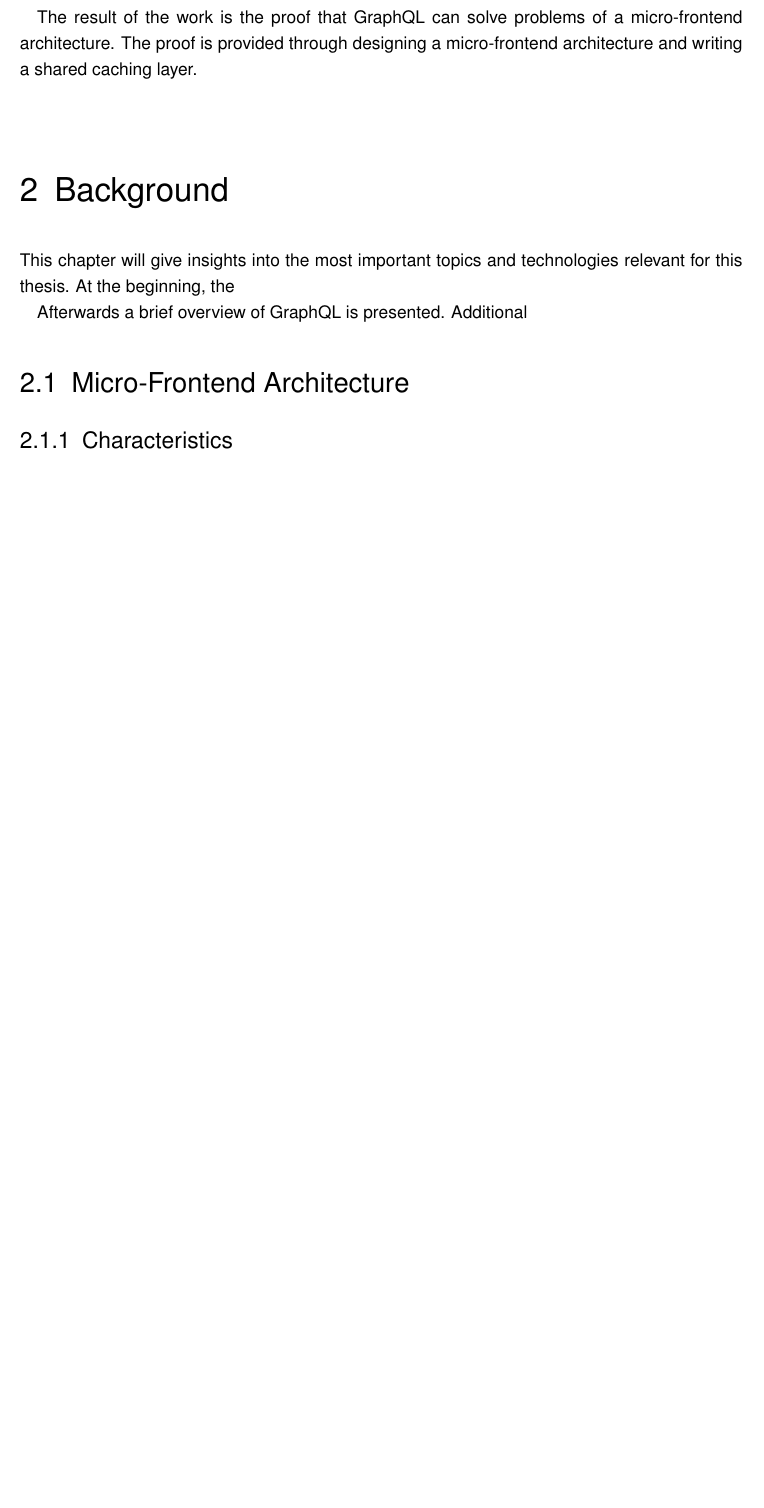
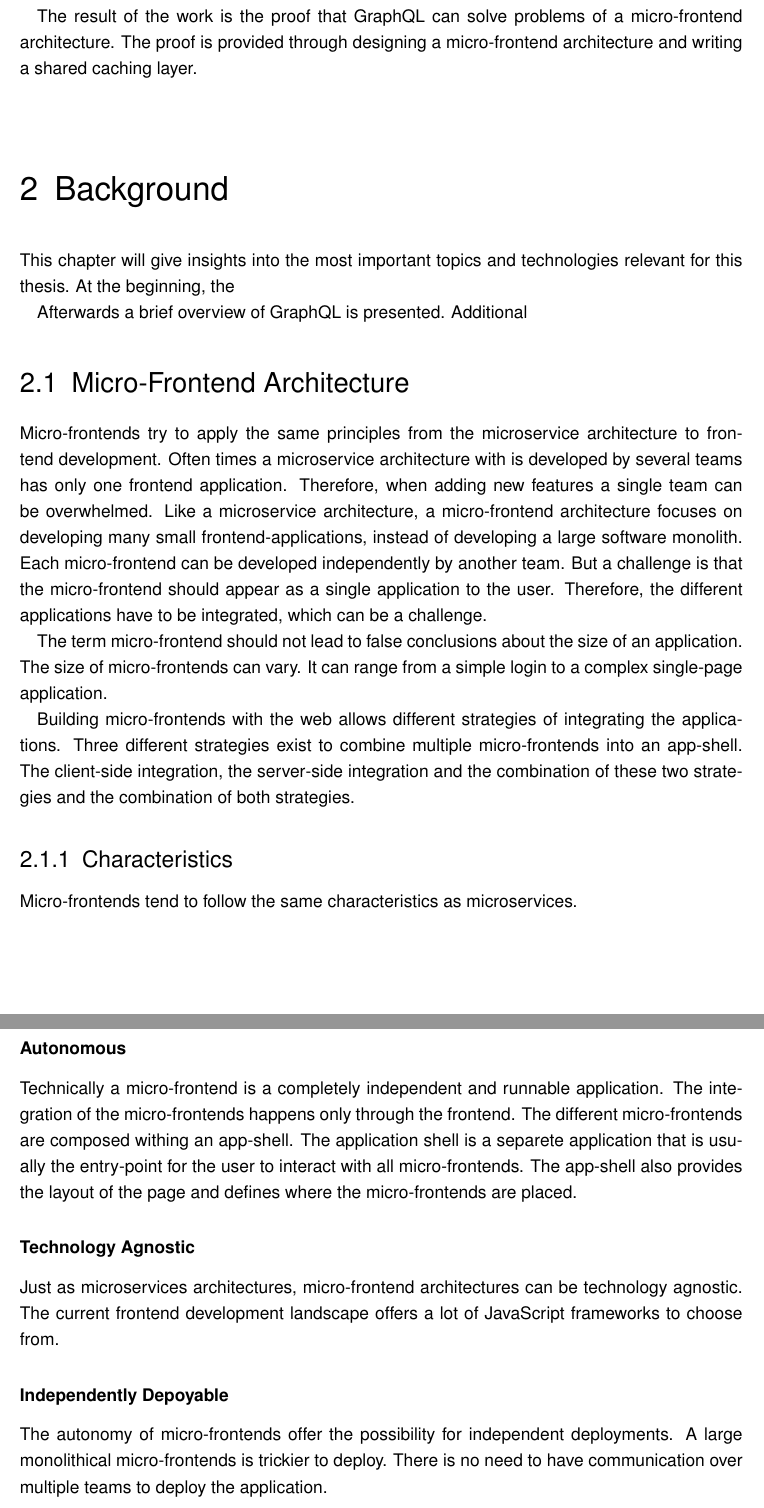
Before and after one commit to FlorianMold/master-thesis-graphql, a LaTeX thesis (index.tex, which reads chapters/background.tex): part of page 12 of 30 before the commit and two parts of pages 13 and 14 of 32 after it, the two joined at a grey line, cut so that both start at the same text, the shorter picture padded with empty space. Compiled offline with pdfLaTeX; an older LaTeX class or package is replaced by its successor.

Commit message:
update background

```diff
--- a/chapters/background.tex
+++ b/chapters/background.tex
@@ -6,5 +6,27 @@ Afterwards a brief overview of GraphQL is presented. Additional
 
 \section{Micro-Frontend Architecture}
 
+Micro-frontends try to apply the same principles from the microservice architecture to frontend development. Often times a microservice architecture with is developed by several teams has only one frontend application. Therefore, when adding new features a single team can be overwhelmed. Like a microservice architecture, a micro-frontend architecture focuses on developing many small frontend-applications, instead of developing a large software monolith. Each micro-frontend can be developed independently by another team. But a challenge is that the micro-frontend should appear as a single application to the user. Therefore, the different applications have to be integrated, which can be a challenge.
+
+The term micro-frontend should not lead to false conclusions about the size of an application. The size of micro-frontends can vary. It can range from a simple login to a complex single-page application.
+
+Building micro-frontends with the web allows different strategies of integrating the applications. Three different strategies exist to combine multiple micro-frontends into an app-shell. The client-side integration, the server-side integration and the combination of these two strategies and the combination of both strategies.
+
+
+
 \subsection{Characteristics}
 
+Micro-frontends tend to follow the same characteristics as microservices.
+
+\subsubsection{Autonomous}
+
+Technically a micro-frontend is a completely independent and runnable application.
+The integration of the micro-frontends happens only through the frontend. The different micro-frontends are composed withing an app-shell. The application shell is a separete application that is usually the entry-point for the user to interact with all micro-frontends. The app-shell also provides the layout of the page and defines where the micro-frontends are placed.
+
+\subsubsection{Technology Agnostic}
+
+Just as microservices architectures, micro-frontend architectures can be technology agnostic. The current frontend development landscape offers a lot of JavaScript frameworks to choose from.
+
+\subsubsection{Independently Depoyable}
+
+The autonomy of micro-frontends offer the possibility for independent deployments. A large monolithical micro-frontends is trickier to deploy. There is no need to have communication over multiple teams to deploy the application.
```
Also changed, not shown: chapters/introduction.tex (+14 -25 lines), chapters/background.tex (17 more changed lines).
